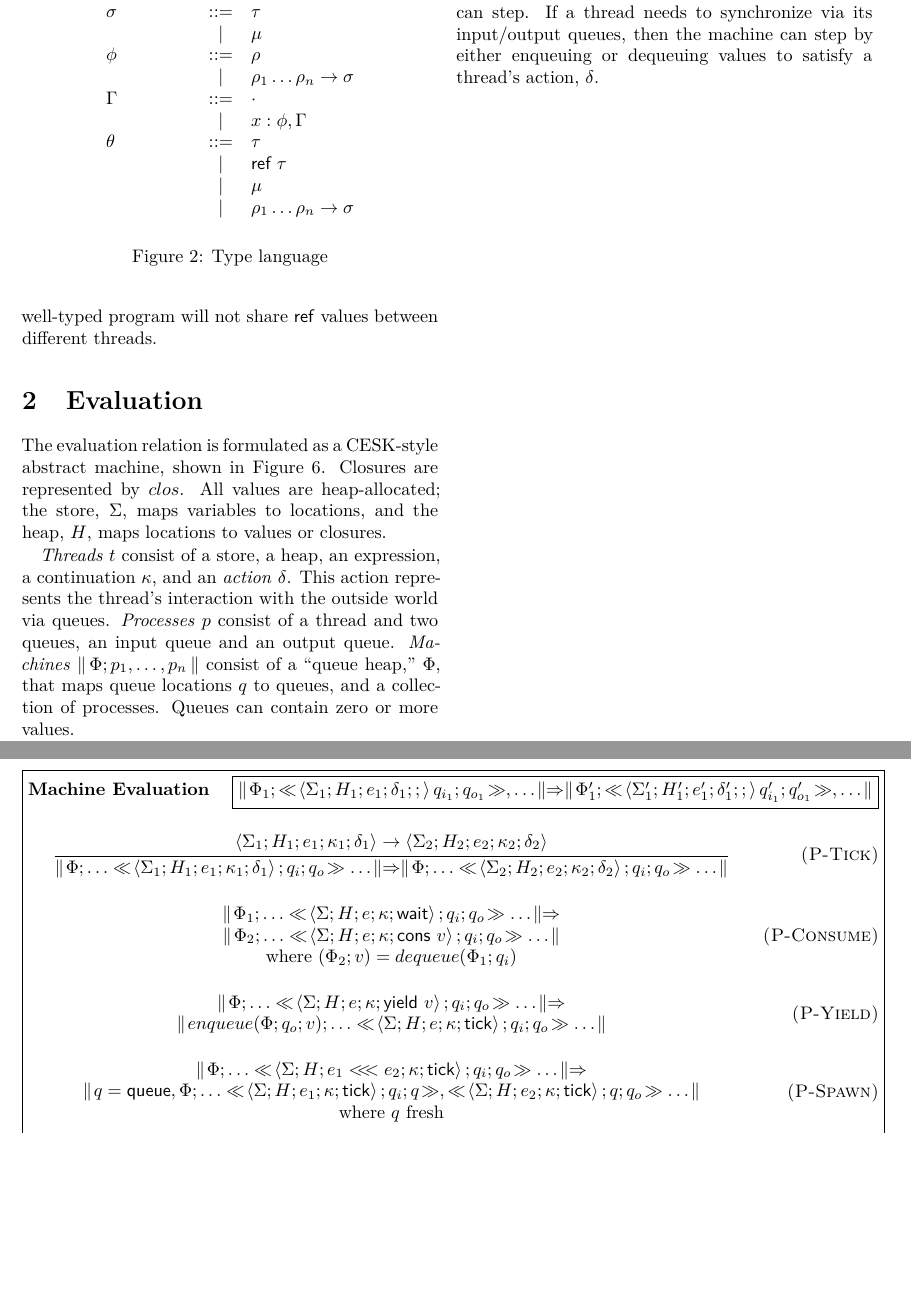
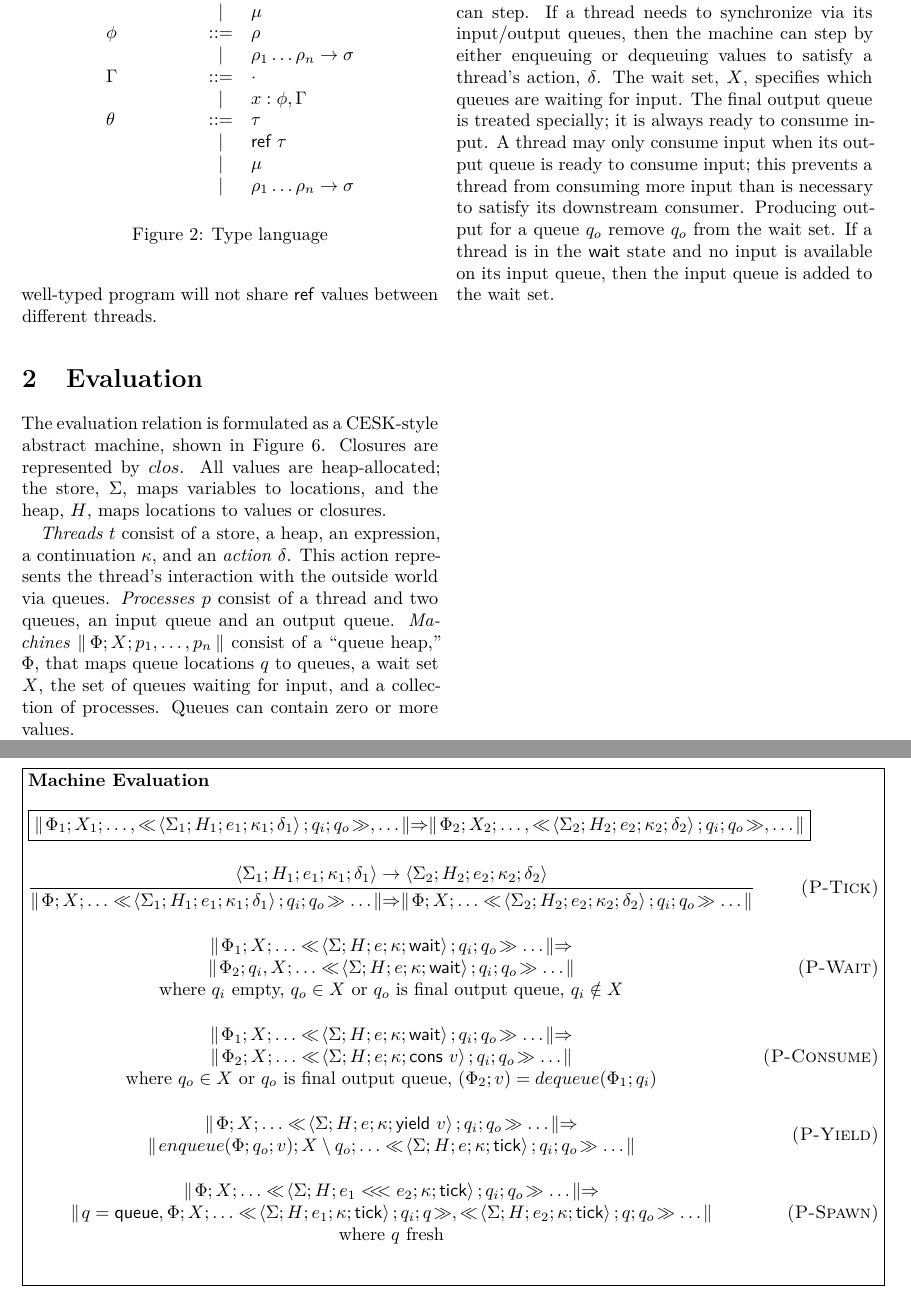
Before and after one commit to dimitriv/ziria-sem, a LaTeX document (redex/ziria-sem.tex): two parts of pages 2 and 7 of 7, joined at a grey line, cut so that both start at the same text, the shorter picture padded with empty space. Compiled offline with XeLaTeX.

Commit message:
Add corrected semantics to prevent eager consumption of input.

```diff
--- a/redex/ziria-sem.tex
+++ b/redex/ziria-sem.tex
@@ -26,7 +26,7 @@
 
 \newcommand{\thread}[5]{\left<#1; #2; #3; #4; #5\right>}
 \newcommand{\proc}[3]{\ll\!#1; #2; #3\!\gg}
-\newcommand{\mach}[2]{\parallel\!#1; #2\!\parallel}
+\newcommand{\mach}[3]{\parallel\!#1; #2; #3\!\parallel}
 
 \newcommand{\queue}[1]{\left<#1\right>}
 
@@ -334,9 +337,9 @@ heap, $H$, maps locations to values or closures.
 $\kappa$, and an \emph{action} $\delta$. This action represents the thread's
 interaction with the outside world via queues. \emph{Processes} $p$ consist of a
 thread and two queues, an input queue and an output queue. \emph{Machines}
-$\mach{\Phi}{p_1,\ldots,p_n}$ consist of a ``queue heap,'' $\Phi$, that maps
-queue locations $q$ to queues, and a collection of processes. Queues can contain
-zero or more values.
+$\mach{\Phi}{X}{p_1,\ldots,p_n}$ consist of a ``queue heap,'' $\Phi$, that maps
+queue locations $q$ to queues, a wait set $X$, the set of queues waiting for
+input, and a collection of processes. Queues can contain zero or more values.
 
 Evaluation is specified in the form of two small-step relations, one for
 threads, and one for machines. Figure~\ref{fig:eval:base} and
@@ -350,7 +353,14 @@ threads running in parallel, and the domain and codomain are identical.
 The evaluation relation for machines is given in Figure~\ref{fig:eval:mach}. If
 one thread can step, then the machine can step. If a thread needs to synchronize
 via its input/output queues, then the machine can step by either enqueuing or
-dequeuing values to satisfy a thread's action, $\delta$.
+dequeuing values to satisfy a thread's action, $\delta$. The wait set, $X$,
+specifies which queues are waiting for input. The final output queue is treated
+specially; it is always ready to consume input. A thread may only consume input
+when its output queue is ready to consume input; this prevents a thread from
+consuming more input than is necessary to satisfy its downstream
+consumer. Producing output for a queue $q_o$ remove $q_o$ from the wait set. If
+a thread is in the \kw{wait} state and no input is available on its input queue,
+then the input queue is added to the wait set.
 
 \begin{figure*}
 \figurebox{
@@ -515,25 +525,32 @@ dequeuing values to satisfy a thread's action, $\delta$.
 
 \begin{figure*}
 \figurebox{
-\judgment{Machine Evaluation}{\fbox{$\mach{\Phi_1}{\proc{\thread{\Sigma_1}{H_1}{e_1}{\delta_1}}{q_{i_1}}{q_{o_1}}, \ldots} \mstep \mach{\Phi_1'}{\proc{\thread{\Sigma_1'}{H_1'}{e_1'}{\delta_1'}}{q_{i_1}'}{q_{o_1}'}, \ldots}$}}
+\judgment{Machine Evaluation\\ \\}
+{\fbox{$\mach{\Phi_1}{X_1}{\ldots, \proc{\thread{\Sigma_1}{H_1}{e_1}{\kappa_1}{\delta_1}}{q_{i}}{q_{o}}, \ldots} \mstep
+    \mach{\Phi_2}{X_2}{\ldots , \proc{\thread{\Sigma_2}{H_2}{e_2}{\kappa_2}{\delta_2}}{q_{i}}{q_{o}}, \ldots}$}}
 \infrule[P-Tick]
   {\thread{\Sigma_1}{H_1}{e_1}{\kappa_1}{\delta_1} \tstep
    \thread{\Sigma_2}{H_2}{e_2}{\kappa_2}{\delta_2}}
-  {\mach{\Phi}{\ldots \proc{\thread{\Sigma_1}{H_1}{e_1}{\kappa_1}{\delta_1}}{q_i}{q_o} \ldots } \mstep
-   \mach{\Phi}{\ldots \proc{\thread{\Sigma_2}{H_2}{e_2}{\kappa_2}{\delta_2}}{q_i}{q_o} \ldots }}
+  {\mach{\Phi}{X}{\ldots \proc{\thread{\Sigma_1}{H_1}{e_1}{\kappa_1}{\delta_1}}{q_i}{q_o} \ldots } \mstep
+   \mach{\Phi}{X}{\ldots \proc{\thread{\Sigma_2}{H_2}{e_2}{\kappa_2}{\delta_2}}{q_i}{q_o} \ldots }}
+
+\infax[P-Wait]
+  {\mach{\Phi_1}{X}{\ldots \proc{\thread{\Sigma}{H}{e}{\kappa}{\kw{wait}}}{q_i}{q_o} \ldots } \mstep \\
+   \mach{\Phi_2}{q_i, X}{\ldots \proc{\thread{\Sigma}{H}{e}{\kappa}{\kw{wait}}}{q_i}{q_o} \ldots } \\
+   \text{where $q_i$ empty, $q_o \in X$ or $q_o$ is final output queue, $q_i \notin X$}}
 
 \infax[P-Consume]
-  {\mach{\Phi_1}{\ldots \proc{\thread{\Sigma}{H}{e}{\kappa}{\kw{wait}}}{q_i}{q_o} \ldots } \mstep \\
-   \mach{\Phi_2}{\ldots \proc{\thread{\Sigma}{H}{e}{\kappa}{\kw{cons}~ v}}{q_i}{q_o} \ldots } \\
-   \text{where $(\Phi_2; v) = dequeue(\Phi_1; q_i)$}}
+  {\mach{\Phi_1}{X}{\ldots \proc{\thread{\Sigma}{H}{e}{\kappa}{\kw{wait}}}{q_i}{q_o} \ldots } \mstep \\
+   \mach{\Phi_2}{X}{\ldots \proc{\thread{\Sigma}{H}{e}{\kappa}{\kw{cons}~ v}}{q_i}{q_o} \ldots } \\
+   \text{where $q_o \in X$ or $q_o$ is final output queue, $(\Phi_2; v) = dequeue(\Phi_1; q_i)$}}
 
 \infax[P-Yield]
-  {\mach{\Phi}{\ldots \proc{\thread{\Sigma}{H}{e}{\kappa}{\kw{yield}~ v}}{q_i}{q_o} \ldots } \mstep \\
-   \mach{enqueue(\Phi; q_o; v)}{\ldots \proc{\thread{\Sigma}{H}{e}{\kappa}{\kw{tick}}}{q_i}{q_o} \ldots }}
+  {\mach{\Phi}{X}{\ldots \proc{\thread{\Sigma}{H}{e}{\kappa}{\kw{yield}~ v}}{q_i}{q_o} \ldots } \mstep \\
+   \mach{enqueue(\Phi; q_o; v)}{X \setminus q_o}{\ldots \proc{\thread{\Sigma}{H}{e}{\kappa}{\kw{tick}}}{q_i}{q_o} \ldots }}
 
 \infax[P-Spawn]
-  {\mach{\Phi}{\ldots \proc{\thread{\Sigma}{H}{e_1 \arr e_2}{\kappa}{\kw{tick}}}{q_i}{q_o} \ldots } \mstep \\
-   \mach{q = \kw{queue}, \Phi}
+  {\mach{\Phi}{X}{\ldots \proc{\thread{\Sigma}{H}{e_1 \arr e_2}{\kappa}{\kw{tick}}}{q_i}{q_o} \ldots } \mstep \\
+   \mach{q = \kw{queue}, \Phi}{X}
    {\ldots \proc{\thread{\Sigma}{H}{e_1}{\kappa}{\kw{tick}}}{q_i}{q},
      \proc{\thread{\Sigma}{H}{e_2}{\kappa}{\kw{tick}}}{q}{q_o} \ldots} \\
    \text{where $q$ fresh}}
```
Also changed, not shown: redex/ziria-sem.tex (3 more changed lines).
